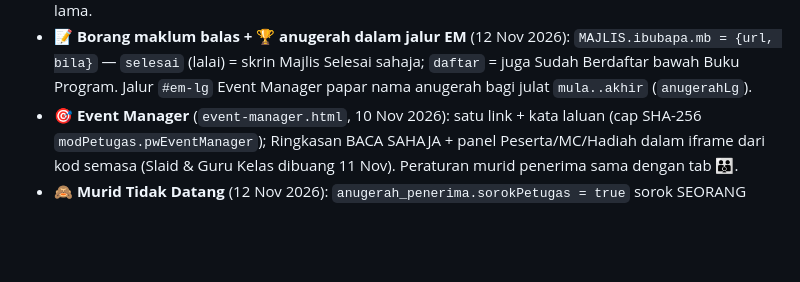
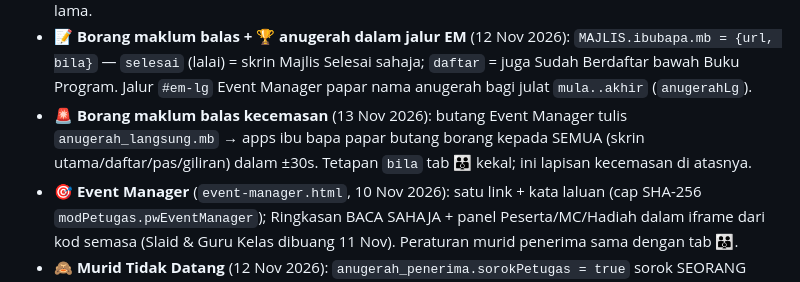
Before and after one commit to msrab1979-ai/ESIS, a Markdown page: CLAUDE.md, the part around the change. Drawn GitHub-style; blank space fills up the shorter version.

```diff
--- a/CLAUDE.md
+++ b/CLAUDE.md
@@ -327,6 +327,7 @@ Peraturan paling berbahaya (ringkasan — butiran dalam `docs/ANUGERAH.md`):
 - **👨‍👩‍👧 Giliran anak + 📣 jalur Event Manager** (12 Nov 2026): kad SEDANG DIPANGGIL `ibubapa.html` (skrin utama + Sudah Berdaftar) papar SEMUA nombor setiap anak sebagai cip (`kadGA`/`muatGA`, dibaca SEKALI per telefon; 🔄 baca semula ✓ MC). Event Manager: jalur `#em-lg` di kepala SEMUA tab (julat + 🎤 X dari Y + masa kemas kini); `teksLg` ikut `lgBuka` (tiada doc = Belum bermula).
 - **Reset tanda MC kosongkan `anugerah_langsung`** (12 Nov 2026): nombor SEDANG DIPANGGIL ialah doc BERASINGAN daripada tanda `mc` penerima — `resetTanda` (mc / kedua-dua) padam SELURUH doc itu termasuk 🏁 `selesai` (pengguna, 12 Nov), juga bila tanda sudah kosong. Apps ibu bapa: butang merah nombor baharu set `GA = null` supaya cip ✓ dibaca semula. MC: butang belum ditanda = kotak kosong kelabu (gaya `mc.html` sahaja). Tanpanya Event Manager & apps ibu bapa kekal papar nombor lama.
 - **📝 Borang maklum balas + 🏆 anugerah dalam jalur EM** (12 Nov 2026): `MAJLIS.ibubapa.mb = {url, bila}` — `selesai` (lalai) = skrin Majlis Selesai sahaja; `daftar` = juga Sudah Berdaftar bawah Buku Program. Jalur `#em-lg` Event Manager papar nama anugerah bagi julat `mula..akhir` (`anugerahLg`).
+- **🚨 Borang maklum balas kecemasan** (13 Nov 2026): butang Event Manager tulis `anugerah_langsung.mb` → apps ibu bapa papar butang borang kepada SEMUA (skrin utama/daftar/pas/giliran) dalam ±30s. Tetapan `bila` tab 👪 kekal; ini lapisan kecemasan di atasnya.
 - **🎯 Event Manager** (`event-manager.html`, 10 Nov 2026): satu link + kata laluan (cap SHA-256 `modPetugas.pwEventManager`); Ringkasan BACA SAHAJA + panel Peserta/MC/Hadiah dalam iframe dari kod semasa (Slaid & Guru Kelas dibuang 11 Nov). Peraturan murid penerima sama dengan tab 👪.
 - **🙈 Murid Tidak Datang** (12 Nov 2026): `anugerah_penerima.sorokPetugas = true` sorok SEORANG murid (semua anugerahnya) dari semua link petugas + apps ibu bapa melalui `agMuridSorok` dalam `agTapisPenerimaPetugas` / `penerimaPapar`. Nombor giliran & tiket tidak berubah. Kad dalam tab Giliran & Tiket — cari ikut no. giliran / kelas / nama / KP. Disahkan pengguna live.
 - **Modul Anugerah TIDAK ditapis `diterbit`** (`agMuatMarkah`) dan **tiada dark mode** (termasuk `markah-guru.html`, yang berkongsi `anugerah-kongsi.css`).
```
Also changed, not shown: docs/ANUGERAH.md (+1 -0 lines).
